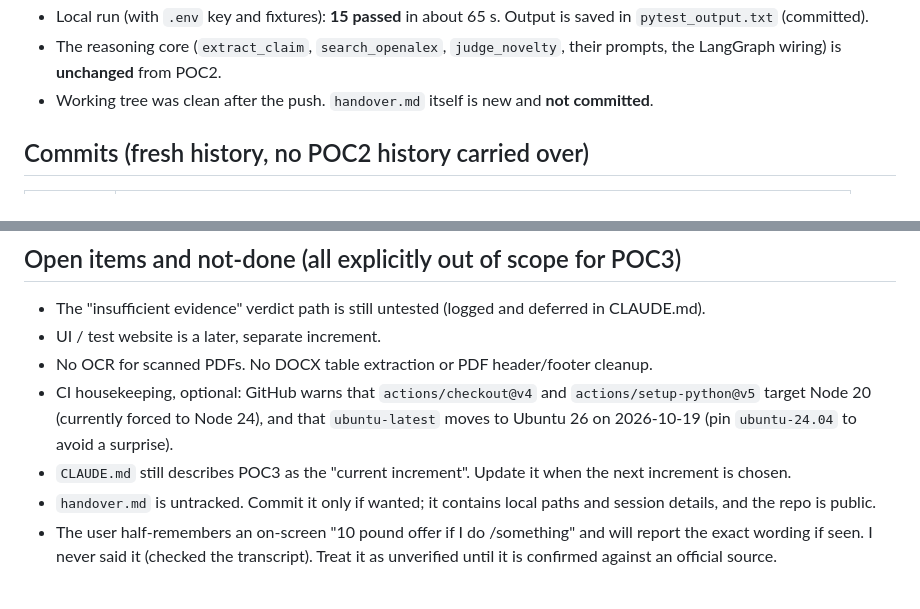
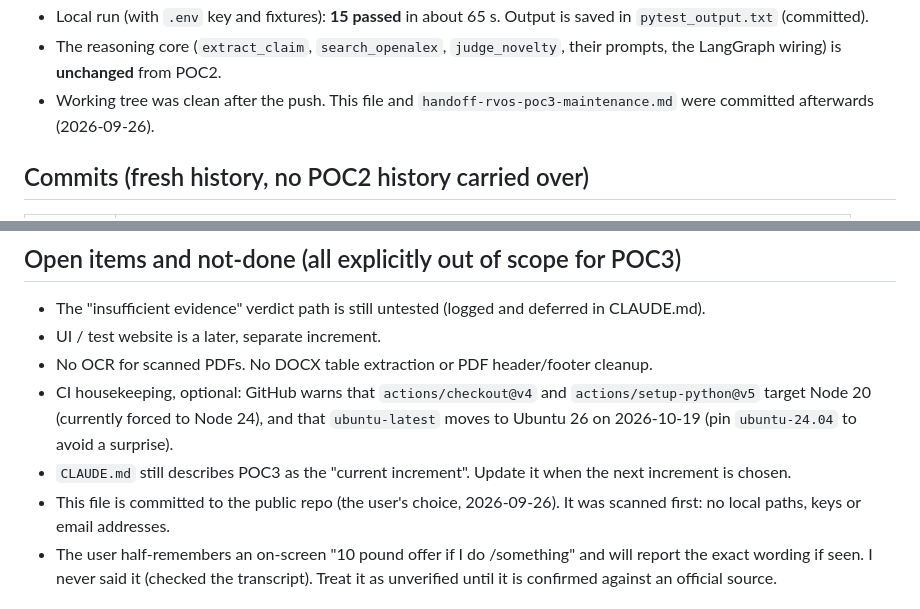
Before and after one commit to OneRealUni/rvos-poc3, a Markdown page: HANDOVER.md, 2 parts joined by grey strips. Drawn GitHub-style.

```diff
--- a/HANDOVER.md
+++ b/HANDOVER.md
@@ -18,8 +18,8 @@ POC3 is **done and pushed**. Both increments in CLAUDE.md are complete:
   Output is saved in `pytest_output.txt` (committed).
 - The reasoning core (`extract_claim`, `search_openalex`, `judge_novelty`,
   their prompts, the LangGraph wiring) is **unchanged** from POC2.
-- Working tree was clean after the push. `handover.md` itself is new and
-  **not committed**.
+- Working tree was clean after the push. This file and
+  `handoff-rvos-poc3-maintenance.md` were committed afterwards (2026-09-26).
 
 ## Commits (fresh history, no POC2 history carried over)
 
@@ -118,8 +118,8 @@ DOCX, and the CLI error path (exit 1, no traceback).
   `actions/setup-python@v5` target Node 20 (currently forced to Node 24), and
   that `ubuntu-latest` moves to Ubuntu 26 on 2026-10-19 (pin `ubuntu-24.04` to avoid a surprise).
 - `CLAUDE.md` still describes POC3 as the "current increment". Update it when the next increment is chosen.
-- `handover.md` is untracked. Commit it only if wanted; it contains local
-  paths and session details, and the repo is public.
+- This file is committed to the public repo (the user's choice, 2026-09-26). It was
+  scanned first: no local paths, keys or email addresses.
 - The user half-remembers an on-screen "10 pound offer if I do /something" and will
   report the exact wording if seen. I never said it (checked the transcript).
   Treat it as unverified until it is confirmed against an official source.
```
Also changed, not shown: handoff-rvos-poc3-maintenance.md (+7 -9 lines).
